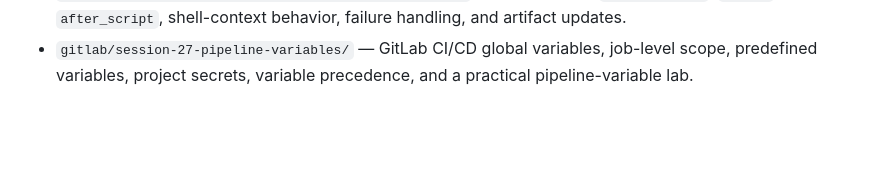
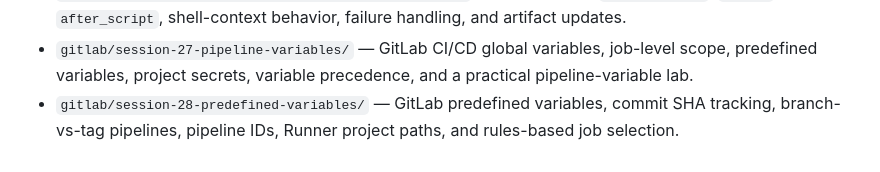
Before and after one commit to Arezoudehghan/devops-cicd-labs, a Markdown page: README.md, the part around the change. Drawn GitHub-style; blank space fills up the shorter version.

Commit message:
docs: add session 28 to repository index

```diff
--- a/README.md
+++ b/README.md
@@ -37,3 +37,4 @@ Hands-on CI/CD labs focused on GitLab pipelines, runners, testing, artifacts, se
 - `gitlab/session-25-job-and-stage/` — GitLab CI/CD Job and Stage definitions, stage ordering, same-stage parallel jobs, failure gating, Runner tags, and a practical validate/build/test/deploy pipeline.
 - `gitlab/session-26-script-before-script-after-script/` — GitLab CI/CD `before_script`, `script`, and `after_script`, shell-context behavior, failure handling, and artifact updates.
 - `gitlab/session-27-pipeline-variables/` — GitLab CI/CD global variables, job-level scope, predefined variables, project secrets, variable precedence, and a practical pipeline-variable lab.
+- `gitlab/session-28-predefined-variables/` — GitLab predefined variables, commit SHA tracking, branch-vs-tag pipelines, pipeline IDs, Runner project paths, and rules-based job selection.
```
